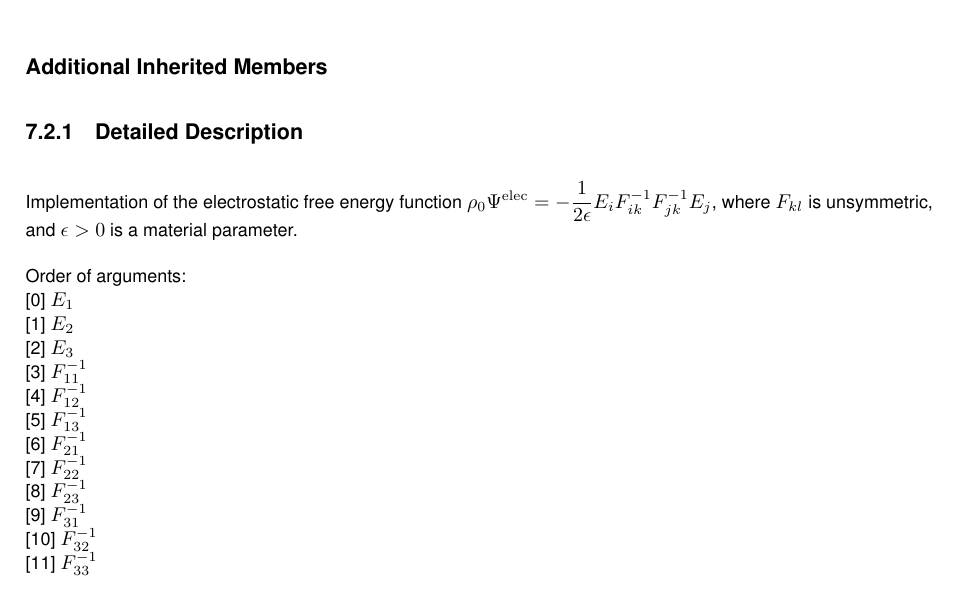
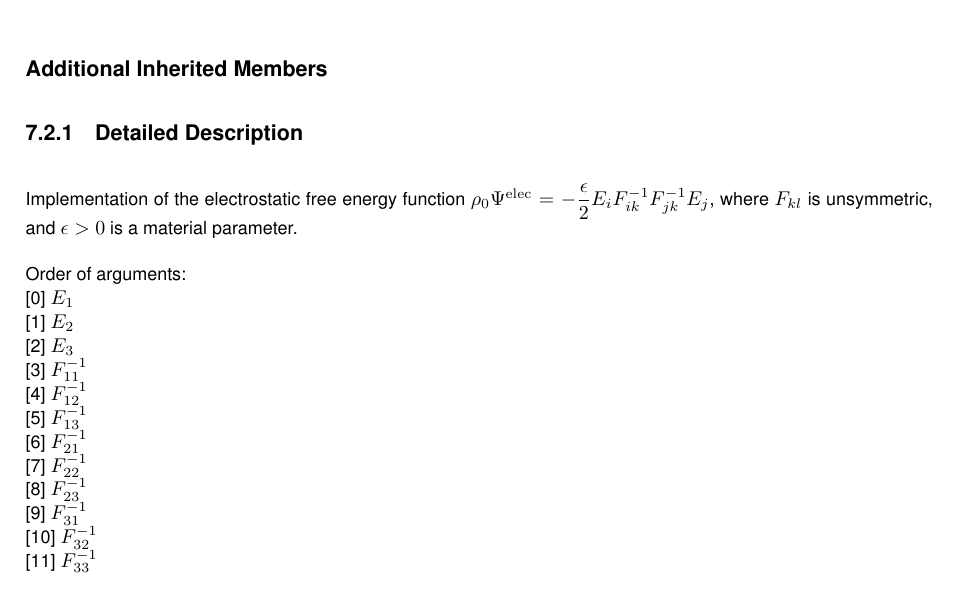
Before and after one commit to sebastian-stark/demodel, a LaTeX book (doc/latex/refman.tex, which reads doc/latex/class_d_e_model_1_1_psi_elec.tex): part of page 20 of 35, cut so that both start at the same text. Compiled offline with pdfLaTeX.

Commit message:
Fix a bug

```diff
--- a/doc/latex/class_d_e_model_1_1_psi_elec.tex
+++ b/doc/latex/class_d_e_model_1_1_psi_elec.tex
@@ -38,7 +38,7 @@ const double \mbox{\hyperlink{class_d_e_model_1_1_psi_elec_ab10414e5752c90209d33
 
 
 \doxysubsection{Detailed Description}
-Implementation of the electrostatic free energy function $\rho_0 \Psi^\mathrm{elec} = -\dfrac{1}{2\epsilon} E_i F^{-1}_{ik} F^{-1}_{jk} E_j $, where $F_{kl}$ is unsymmetric, and $\epsilon>0$ is a material parameter.
+Implementation of the electrostatic free energy function $\rho_0 \Psi^\mathrm{elec} = -\dfrac{\epsilon}{2} E_i F^{-1}_{ik} F^{-1}_{jk} E_j $, where $F_{kl}$ is unsymmetric, and $\epsilon>0$ is a material parameter.
 
 Order of arguments\+:~\newline
  \mbox{[}0\mbox{]} $E_{1}$~\newline
```
Also changed, not shown: doc/latex/class_d_e_model_1_1_psi_incompressibility.tex (+2 -4 lines), 7 other files.
